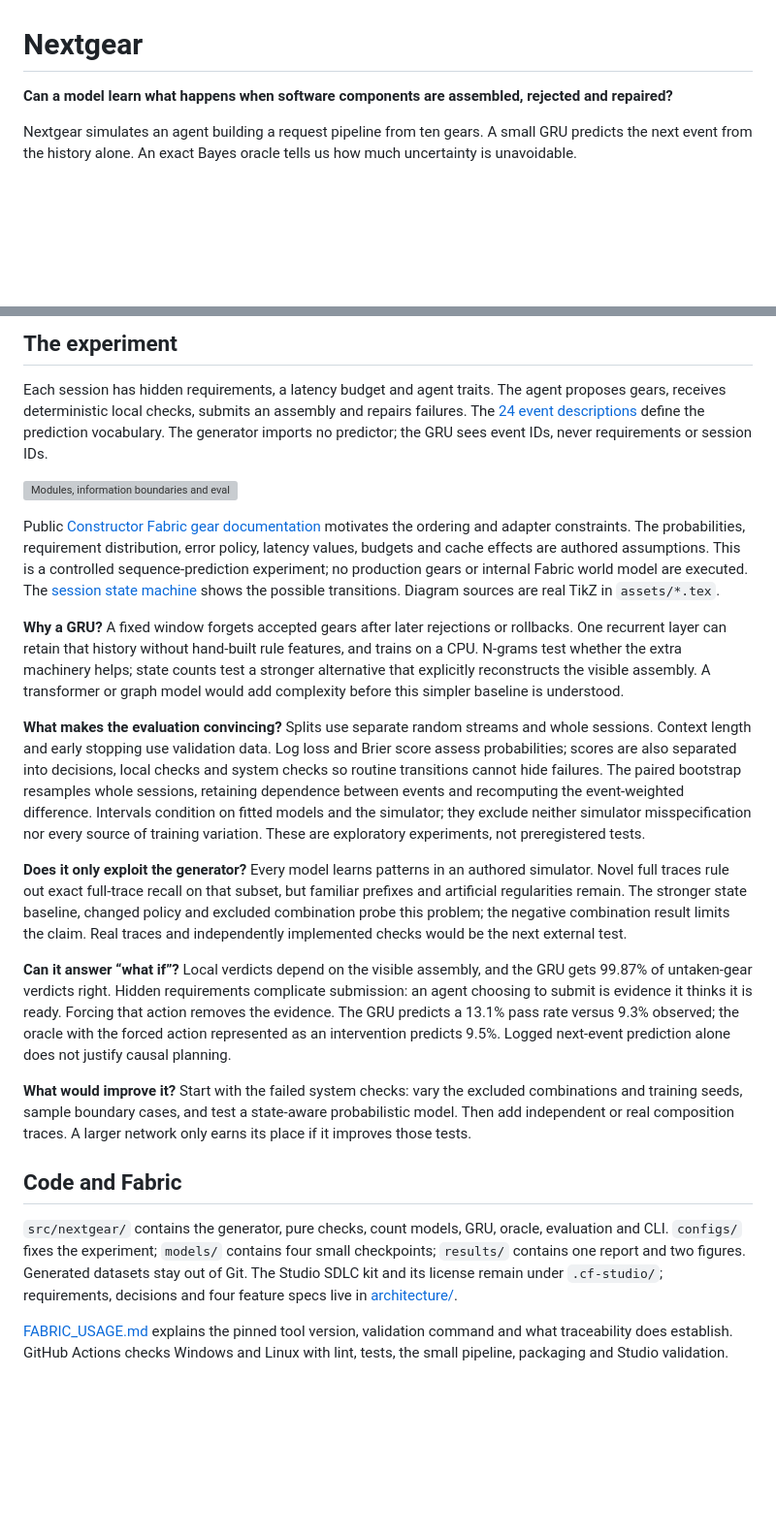
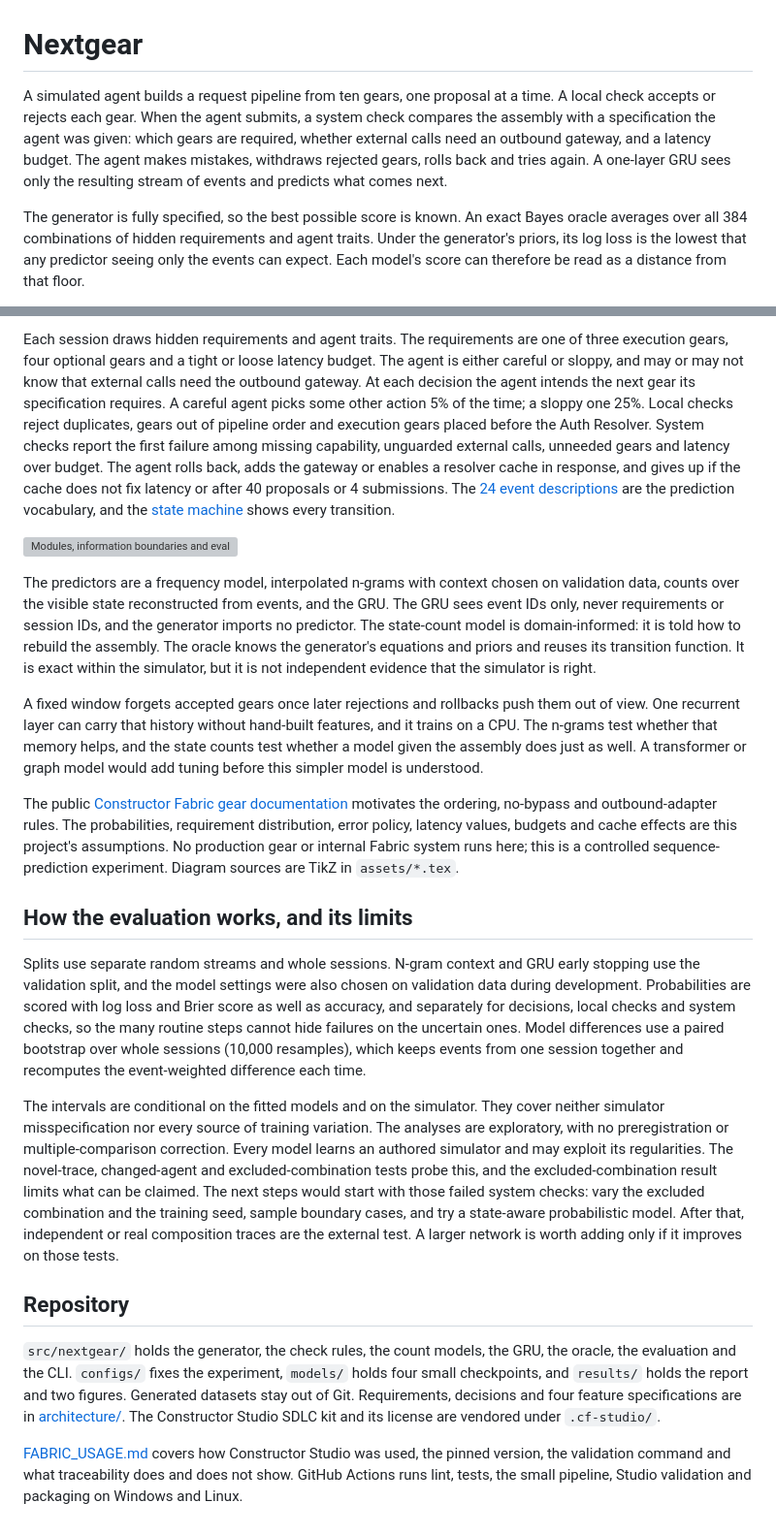
Before and after one commit to Negm2000/nextgear, a Markdown page: README.md, 2 parts joined by grey strips. Shown at 97% size. Drawn GitHub-style; blank space fills up the shorter version; grey boxes are pictures that could not be loaded.

```diff
--- a/README.md
+++ b/README.md
@@ -1,6 +1,6 @@
 # Nextgear
 
-**Can a model learn what happens when software components are assembled, rejected and repaired?**
+A simulated agent builds a request pipeline from ten gears, one proposal at a time. A local check accepts or rejects each gear. When the agent submits, a system check compares the assembly with a specification the agent was given: which gears are required, whether external calls need an outbound gateway, and a latency budget. The agent makes mistakes, withdraws rejected gears, rolls back and tries again. A one-layer GRU sees only the resulting stream of events and predicts what comes next.
 
-Nextgear simulates an agent building a request pipeline from ten gears. A small GRU predicts the next event from the history alone. An exact Bayes oracle tells us how much uncertainty is unavoidable.
+The generator is fully specified, so the best possible score is known. An exact Bayes oracle averages over all 384 combinations of hidden requirements and agent traits. Under the generator's priors, its log loss is the lowest that any predictor seeing only the events can expect. Each model's score can therefore be read as a distance from that floor.
 
@@ -51,24 +59,22 @@ If you edit dataset contents manually, retrain with `python -m nextgear train` b
 
-## The experiment
-
-Each session has hidden requirements, a latency budget and agent traits. The agent proposes gears, receives deterministic local checks, submits an assembly and repairs failures. The [24 event descriptions](src/nextgear/events.py) define the prediction vocabulary. The generator imports no predictor; the GRU sees event IDs, never requirements or session IDs.
+Each session draws hidden requirements and agent traits. The requirements are one of three execution gears, four optional gears and a tight or loose latency budget. The agent is either careful or sloppy, and may or may not know that external calls need the outbound gateway. At each decision the agent intends the next gear its specification requires. A careful agent picks some other action 5% of the time; a sloppy one 25%. Local checks reject duplicates, gears out of pipeline order and execution gears placed before the Auth Resolver. System checks report the first failure among missing capability, unguarded external calls, unneeded gears and latency over budget. The agent rolls back, adds the gateway or enables a resolver cache in response, and gives up if the cache does not fix latency or after 40 proposals or 4 submissions. The [24 event descriptions](src/nextgear/events.py) are the prediction vocabulary, and the [state machine](assets/states.svg) shows every transition.
 
 ![Modules, information boundaries and evaluation flow.](assets/architecture.svg)
 
-Public [Constructor Fabric gear documentation](https://github.com/constructorfabric/gears-rust/blob/60db50e2482d9eae1a78da6a4f6372579eb9d8e3/docs/GEARS.md) motivates the ordering and adapter constraints. The probabilities, requirement distribution, error policy, latency values, budgets and cache effects are authored assumptions. This is a controlled sequence-prediction experiment; no production gears or internal Fabric world model are executed. The [session state machine](assets/states.svg) shows the possible transitions. Diagram sources are real TikZ in `assets/*.tex`.
+The predictors are a frequency model, interpolated n-grams with context chosen on validation data, counts over the visible state reconstructed from events, and the GRU. The GRU sees event IDs only, never requirements or session IDs, and the generator imports no predictor. The state-count model is domain-informed: it is told how to rebuild the assembly. The oracle knows the generator's equations and priors and reuses its transition function. It is exact within the simulator, but it is not independent evidence that the simulator is right.
 
-**Why a GRU?** A fixed window forgets accepted gears after later rejections or rollbacks. One recurrent layer can retain that history without hand-built rule features, and trains on a CPU. N-grams test whether the extra machinery helps; state counts test a stronger alternative that explicitly reconstructs the visible assembly. A transformer or graph model would add complexity before this simpler baseline is understood.
+A fixed window forgets accepted gears once later rejections and rollbacks push them out of view. One recurrent layer can carry that history without hand-built features, and it trains on a CPU. The n-grams test whether that memory helps, and the state counts test whether a model given the assembly does just as well. A transformer or graph model would add tuning before this simpler model is understood.
 
-**What makes the evaluation convincing?** Splits use separate random streams and whole sessions. Context length and early stopping use validation data. Log loss and Brier score assess probabilities; scores are also separated into decisions, local checks and system checks so routine transitions cannot hide failures. The paired bootstrap resamples whole sessions, retaining dependence between events and recomputing the event-weighted difference. Intervals condition on fitted models and the simulator; they exclude neither simulator misspecification nor every source of training variation. These are exploratory experiments, not preregistered tests.
+The public [Constructor Fabric gear documentation](https://github.com/constructorfabric/gears-rust/blob/60db50e2482d9eae1a78da6a4f6372579eb9d8e3/docs/GEARS.md) motivates the ordering, no-bypass and outbound-adapter rules. The probabilities, requirement distribution, error policy, latency values, budgets and cache effects are this project's assumptions. No production gear or internal Fabric system runs here; this is a controlled sequence-prediction experiment. Diagram sources are TikZ in `assets/*.tex`.
 
-**Does it only exploit the generator?** Every model learns patterns in an authored simulator. Novel full traces rule out exact full-trace recall on that subset, but familiar prefixes and artificial regularities remain. The stronger state baseline, changed policy and excluded combination probe this problem; the negative combination result limits the claim. Real traces and independently implemented checks would be the next external test.
+## How the evaluation works, and its limits
 
-**Can it answer “what if”?** Local verdicts depend on the visible assembly, and the GRU gets 99.87% of untaken-gear verdicts right. Hidden requirements complicate submission: an agent choosing to submit is evidence it thinks it is ready. Forcing that action removes the evidence. The GRU predicts a 13.1% pass rate versus 9.3% observed; the oracle with the forced action represented as an intervention predicts 9.5%. Logged next-event prediction alone does not justify causal planning.
+Splits use separate random streams and whole sessions. N-gram context and GRU early stopping use the validation split, and the model settings were also chosen on validation data during development. Probabilities are scored with log loss and Brier score as well as accuracy, and separately for decisions, local checks and system checks, so the many routine steps cannot hide failures on the uncertain ones. Model differences use a paired bootstrap over whole sessions (10,000 resamples), which keeps events from one session together and recomputes the event-weighted difference each time.
 
-**What would improve it?** Start with the failed system checks: vary the excluded combinations and training seeds, sample boundary cases, and test a state-aware probabilistic model. Then add independent or real composition traces. A larger network only earns its place if it improves those tests.
+The intervals are conditional on the fitted models and on the simulator. They cover neither simulator misspecification nor every source of training variation. The analyses are exploratory, with no preregistration or multiple-comparison correction. Every model learns an authored simulator and may exploit its regularities. The novel-trace, changed-agent and excluded-combination tests probe this, and the excluded-combination result limits what can be claimed. The next steps would start with those failed system checks: vary the excluded combination and the training seed, sample boundary cases, and try a state-aware probabilistic model. After that, independent or real composition traces are the external test. A larger network is worth adding only if it improves on those tests.
 
-## Code and Fabric
+## Repository
 
-`src/nextgear/` contains the generator, pure checks, count models, GRU, oracle, evaluation and CLI. `configs/` fixes the experiment; `models/` contains four small checkpoints; `results/` contains one report and two figures. Generated datasets stay out of Git. The Studio SDLC kit and its license remain under `.cf-studio/`; requirements, decisions and four feature specs live in [architecture/](architecture/).
+`src/nextgear/` holds the generator, the check rules, the count models, the GRU, the oracle, the evaluation and the CLI. `configs/` fixes the experiment, `models/` holds four small checkpoints, and `results/` holds the report and two figures. Generated datasets stay out of Git. Requirements, decisions and four feature specifications are in [architecture/](architecture/). The Constructor Studio SDLC kit and its license are vendored under `.cf-studio/`.
 
-[FABRIC_USAGE.md](FABRIC_USAGE.md) explains the pinned tool version, validation command and what traceability does establish. GitHub Actions checks Windows and Linux with lint, tests, the small pipeline, packaging and Studio validation.
+[FABRIC_USAGE.md](FABRIC_USAGE.md) covers how Constructor Studio was used, the pinned version, the validation command and what traceability does and does not show. GitHub Actions runs lint, tests, the small pipeline, Studio validation and packaging on Windows and Linux.
```
Also changed, not shown: other parts of README.md (+19 -11 lines), FABRIC_USAGE.md (+14 -12 lines).
